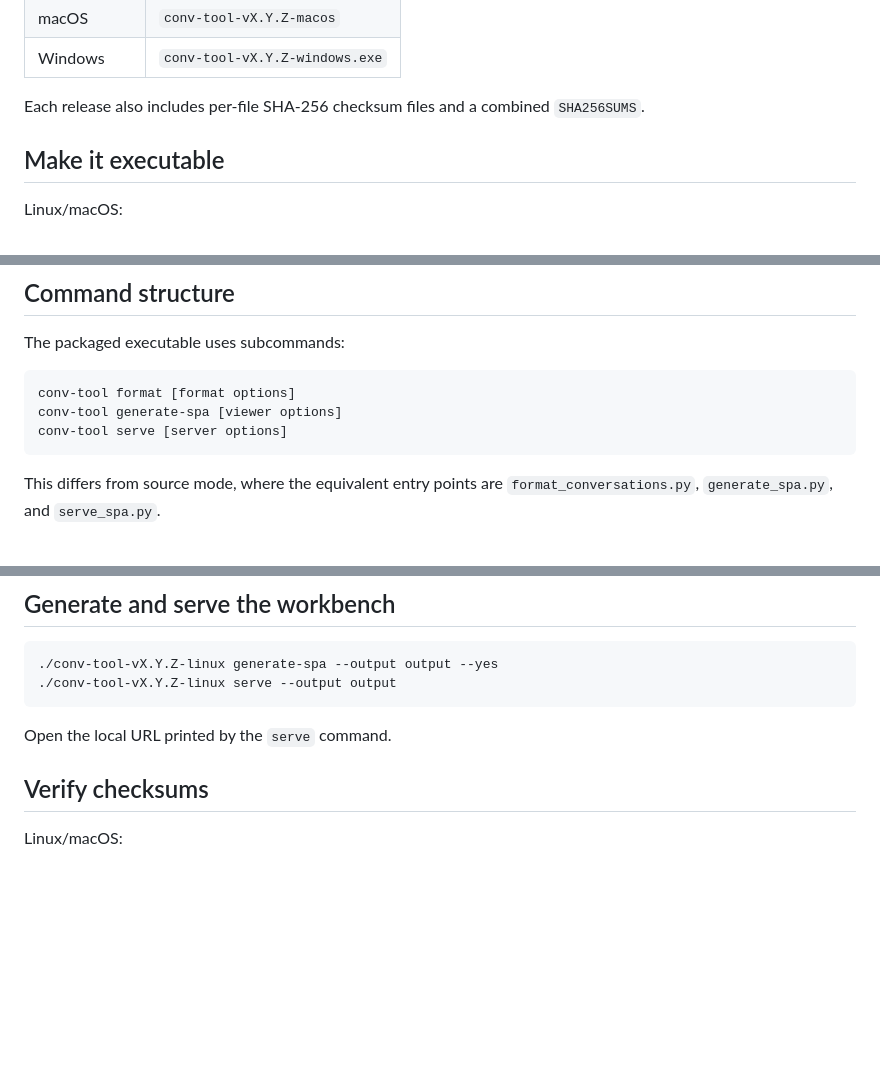
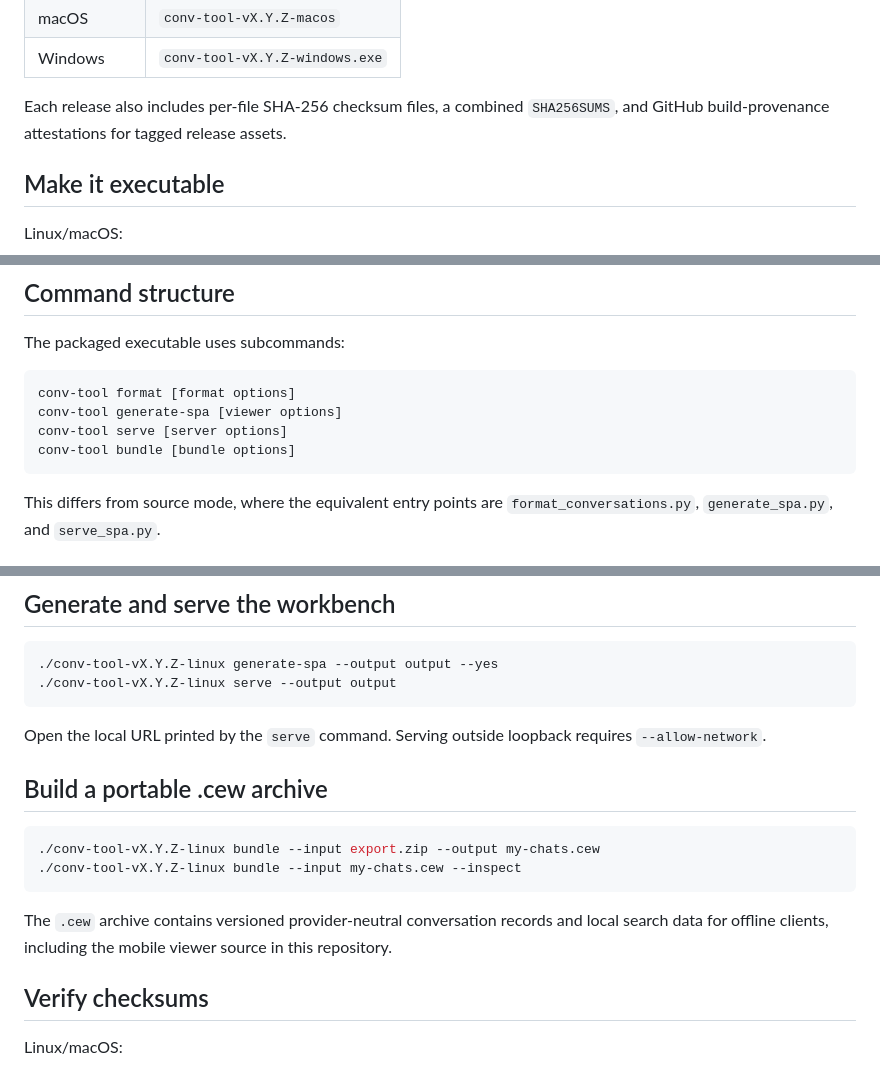
Before and after one commit to ngallodev-software/conversation-export-workbench, a Markdown page: BINARY_USAGE.md, 3 parts joined by grey strips. GitHub-like rendering; blank space fills up the shorter version.

Commit message:
Document bundle command and release provenance

````diff
--- a/BINARY_USAGE.md
+++ b/BINARY_USAGE.md
@@ -16,7 +16,7 @@ Assets are versioned by tag:
 | macOS | `conv-tool-vX.Y.Z-macos` |
 | Windows | `conv-tool-vX.Y.Z-windows.exe` |
 
-Each release also includes per-file SHA-256 checksum files and a combined `SHA256SUMS`.
+Each release also includes per-file SHA-256 checksum files, a combined `SHA256SUMS`, and GitHub build-provenance attestations for tagged release assets.
 
 ## Make it executable
 
@@ -38,6 +38,7 @@ The packaged executable uses subcommands:
 conv-tool format [format options]
 conv-tool generate-spa [viewer options]
 conv-tool serve [server options]
+conv-tool bundle [bundle options]
 ```
 
 This differs from source mode, where the equivalent entry points are `format_conversations.py`, `generate_spa.py`, and `serve_spa.py`.
@@ -95,7 +96,16 @@ Examples:
 ./conv-tool-vX.Y.Z-linux serve --output output
 ```
 
-Open the local URL printed by the `serve` command.
+Open the local URL printed by the `serve` command. Serving outside loopback requires `--allow-network`.
+
+## Build a portable .cew archive
+
+```bash
+./conv-tool-vX.Y.Z-linux bundle --input export.zip --output my-chats.cew
+./conv-tool-vX.Y.Z-linux bundle --input my-chats.cew --inspect
+```
+
+The `.cew` archive contains versioned provider-neutral conversation records and local search data for offline clients, including the mobile viewer source in this repository.
 
 ## Verify checksums
 
````
